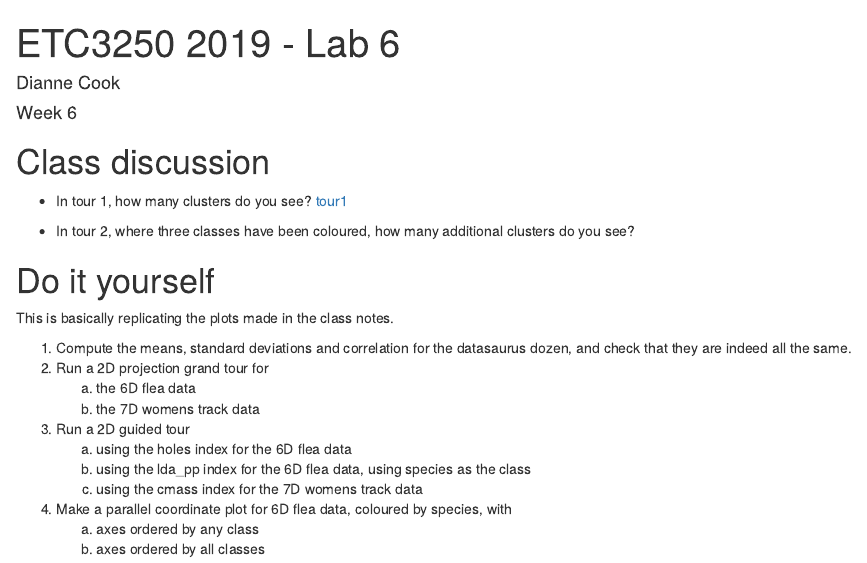
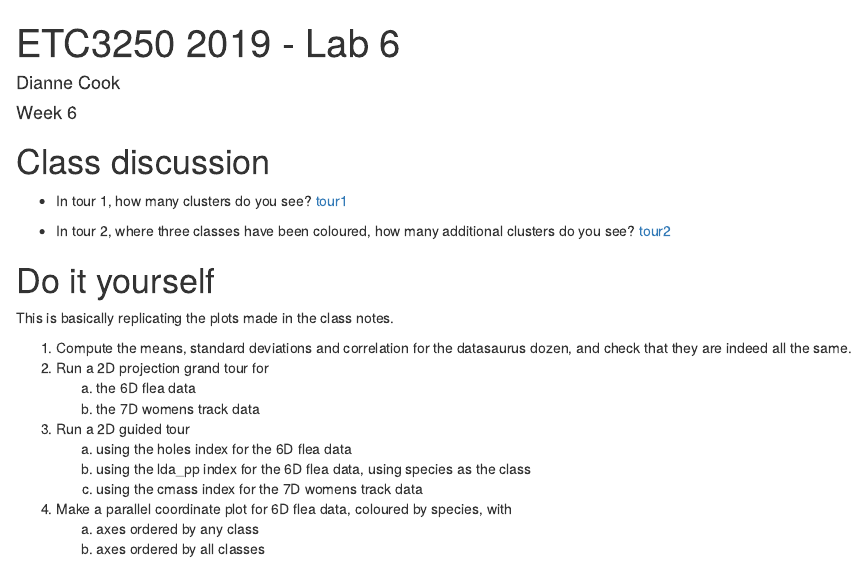
Before and after one commit to dicook/Business_Analytics, an R Markdown document (static/labs/lab6.Rmd): the page in a window 1100 px wide, from its top. Rendered offline with R 4.5, knitr and Pandoc, with nearby package versions.

Commit message:
links for animations

````diff
--- a/static/labs/lab6.Rmd
+++ b/static/labs/lab6.Rmd
@@ -70,7 +70,7 @@ save_html(pg, file="tour1.html")
 
 ```
 
-- In tour 2, where three classes have been coloured, how many additional clusters do you see?
+- In tour 2, where three classes have been coloured, how many additional clusters do you see? [tour2](https://monba.dicook.org/labs/tour2.html)
 
 ```{r eval=FALSE}
 quartz()
````
Also changed, not shown: content/_index.md (+1 -0 lines), static/labs/lab6.html.
